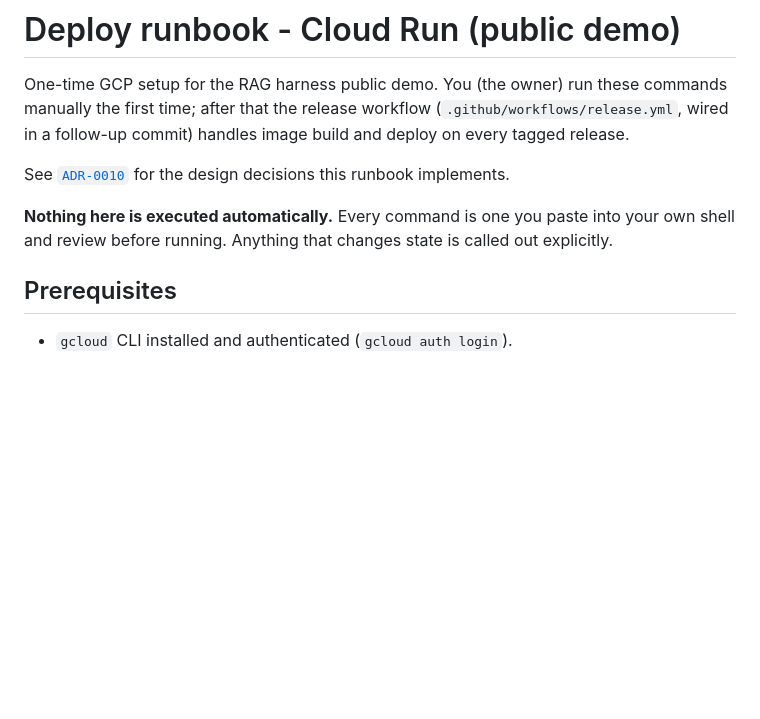
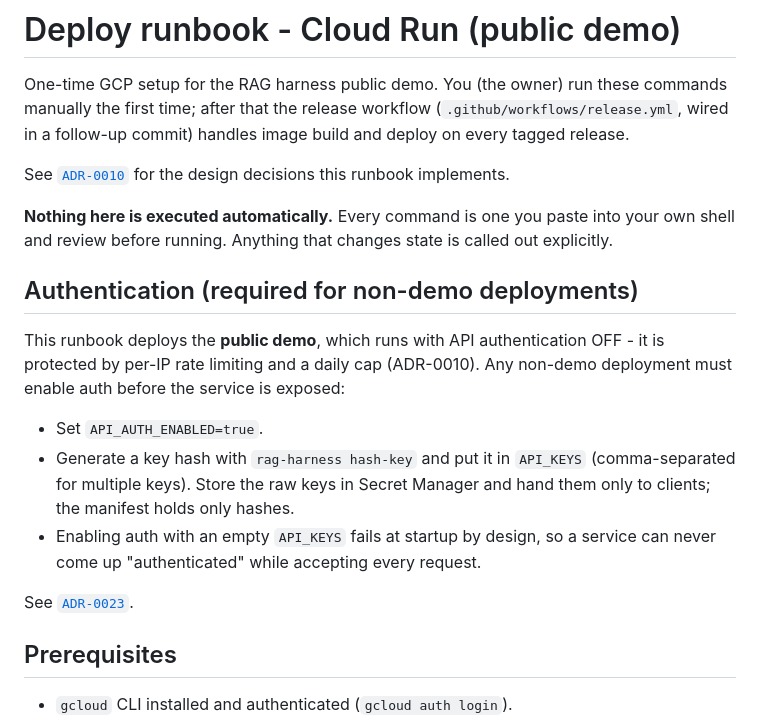
Before and after one commit to Yashbhadiyadra/rag-harness, a Markdown page: deploy/README.md, the part around the change. Rendered like a GitHub page; blank space fills up the shorter version.

```diff
--- a/deploy/README.md
+++ b/deploy/README.md
@@ -11,6 +11,24 @@ for the design decisions this runbook implements.
 **Nothing here is executed automatically.** Every command is one you
 paste into your own shell and review before running. Anything that
 changes state is called out explicitly.
+
+## Authentication (required for non-demo deployments)
+
+This runbook deploys the **public demo**, which runs with API
+authentication OFF - it is protected by per-IP rate limiting and a
+daily cap (ADR-0010). Any non-demo deployment must enable auth before
+the service is exposed:
+
+- Set `API_AUTH_ENABLED=true`.
+- Generate a key hash with `rag-harness hash-key` and put it in
+  `API_KEYS` (comma-separated for multiple keys). Store the raw keys in
+  Secret Manager and hand them only to clients; the manifest holds only
+  hashes.
+- Enabling auth with an empty `API_KEYS` fails at startup by design, so
+  a service can never come up "authenticated" while accepting every
+  request.
+
+See [`ADR-0023`](../docs/adr/ADR-0023-api-authentication.md).
 
 ## Prerequisites
 
```
Also changed, not shown: README.md (+10 -0 lines), docs/adr/ADR-0023-api-authentication.md (+5 -2 lines).
